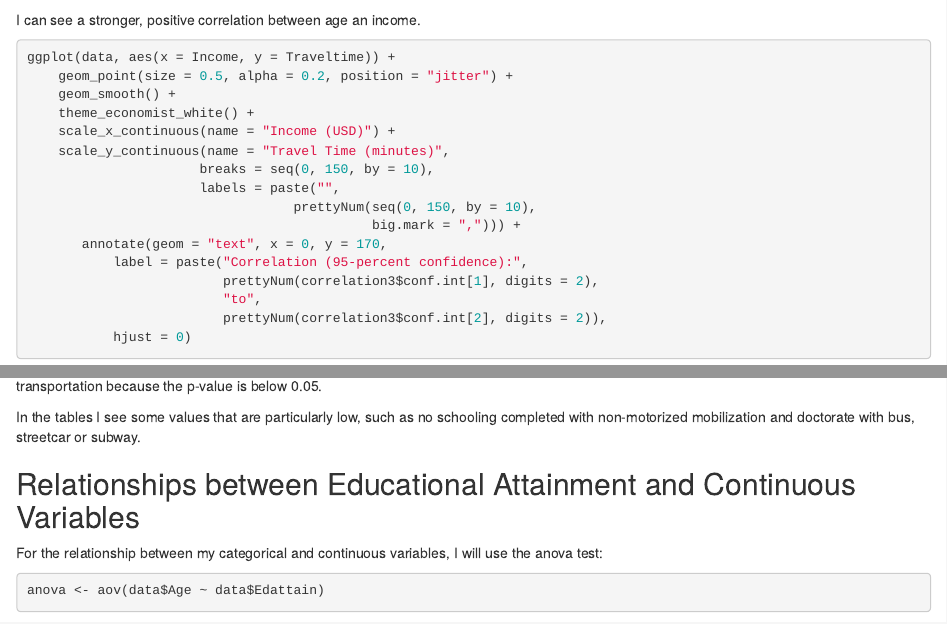
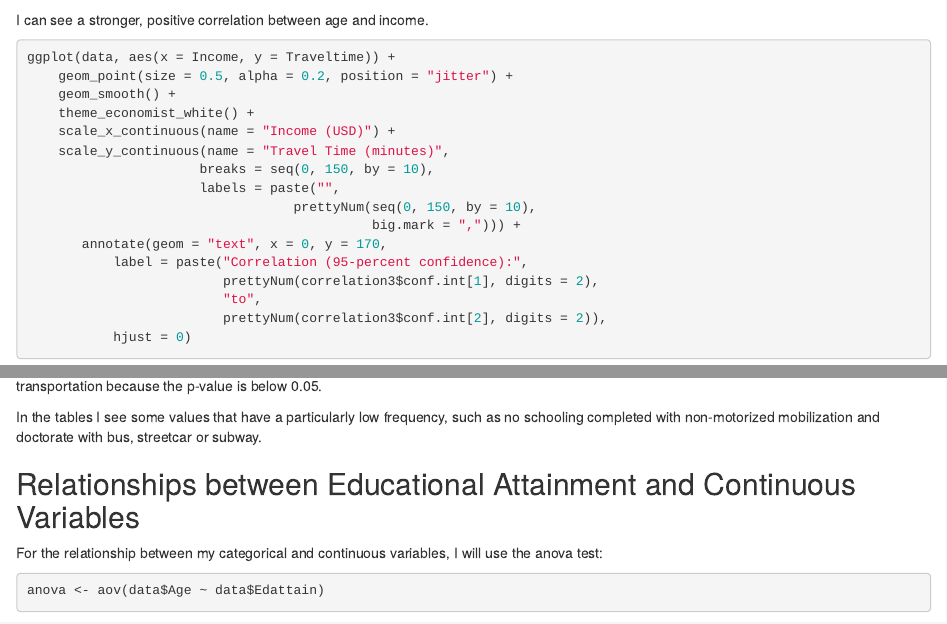
Before and after one commit to SES-5215-F2020/dmashini, an R Markdown document (Assignment3.Rmd): the page in a window 1100 px wide, from 3050 px down, and a second part further down, joined at a grey line. Rendered offline with R 4.5, knitr and Pandoc, with nearby package versions; some code elsewhere in the file could not run offline.

Commit message:
Updated Assignment 3.

````diff
--- a/Assignment3.Rmd
+++ b/Assignment3.Rmd
@@ -168,7 +168,7 @@ ggplot(data, aes(x = Age, y = Income)) +
            hjust = 0)
 ```
 
-I can see a stronger, positive correlation between age an income.
+I can see a stronger, positive correlation between age and income.
 
 ```{r scatterplot3, message= FALSE}
 ggplot(data, aes(x = Income, y = Traveltime)) +
@@ -227,7 +227,7 @@ C_diff_data
 
 I can assume there is a statistically significant relationship at a 95% confidence interval between educational attainment and means of transportation because the p-value is below 0.05.
 
-In the tables I see some values that are particularly low, such as no schooling completed with non-motorized mobilization and doctorate with bus, streetcar or subway.
+In the tables I see some values that have a particularly low frequency, such as no schooling completed with non-motorized mobilization and doctorate with bus, streetcar or subway.
 
 
 
````
Also changed, not shown: Assignment3.html.
